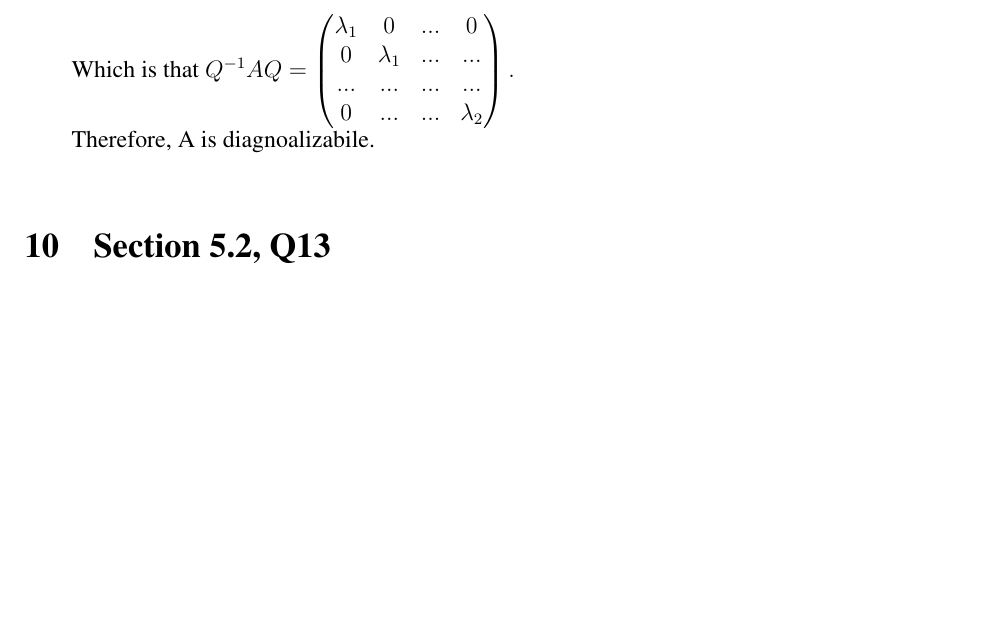
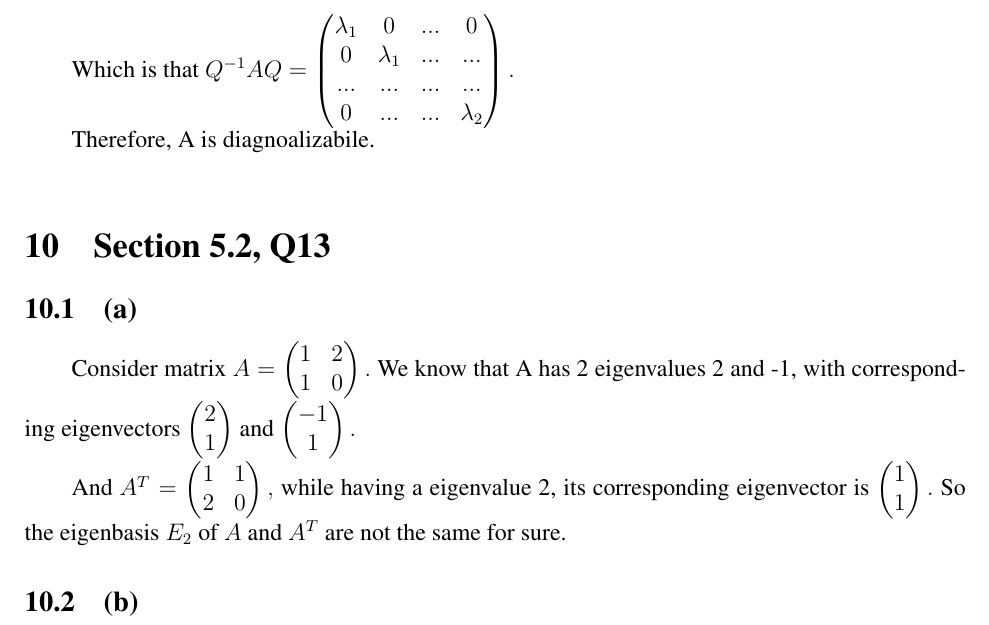
Before and after one commit to WilliamZheng99/MATH2040C_HW, a LaTeX problem sheet (Assignment4/hw4.tex): part of page 7 of 7, cut so that both start at the same text, the shorter picture padded with empty space. Compiled offline with pdfLaTeX.

Commit message:
final question (a)

```diff
--- a/Assignment4/hw4.tex
+++ b/Assignment4/hw4.tex
@@ -248,12 +248,18 @@ Therefore, A is diagnoalizabile.
 ~\
 
 
+\section{Section 5.2, Q13}
+\subsection{(a)}
+Consider matrix $A =\begin{pmatrix}1&2\\1&0\end{pmatrix}.$ We know that A has 2 eigenvalues 2 and -1, with corresponding eigenvectors $\begin{pmatrix} 2\\ 1\end{pmatrix}$ and $\begin{pmatrix} -1\\1\end{pmatrix}.$
+
+And $A^{T}=\begin{pmatrix}1&1\\2&0\end{pmatrix},$ while having a eigenvalue 2, its corresponding eigenvector is $\begin{pmatrix} 1\\ 1\end{pmatrix}.$ So the eigenbasis $E_2$ of $A$ and $A^{T}$ are not the same for sure.
+
+
+\subsection{(b)}
 
 
 
 
-\section{Section 5.2, Q13}
-
 ~\
 
 \end{document}
```
Also changed, not shown: Assignment4/hw4.pdf, 3 other files.
